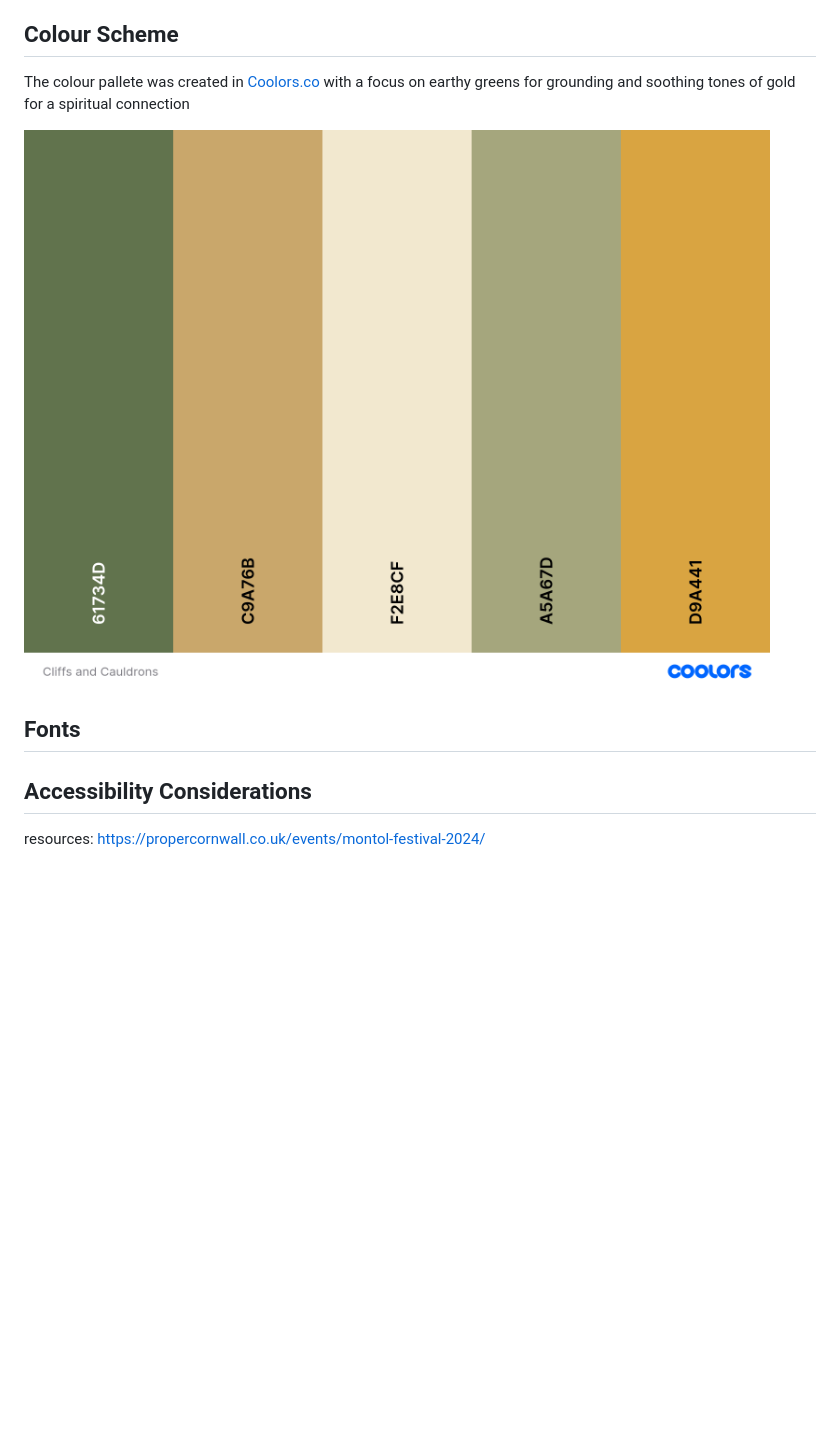
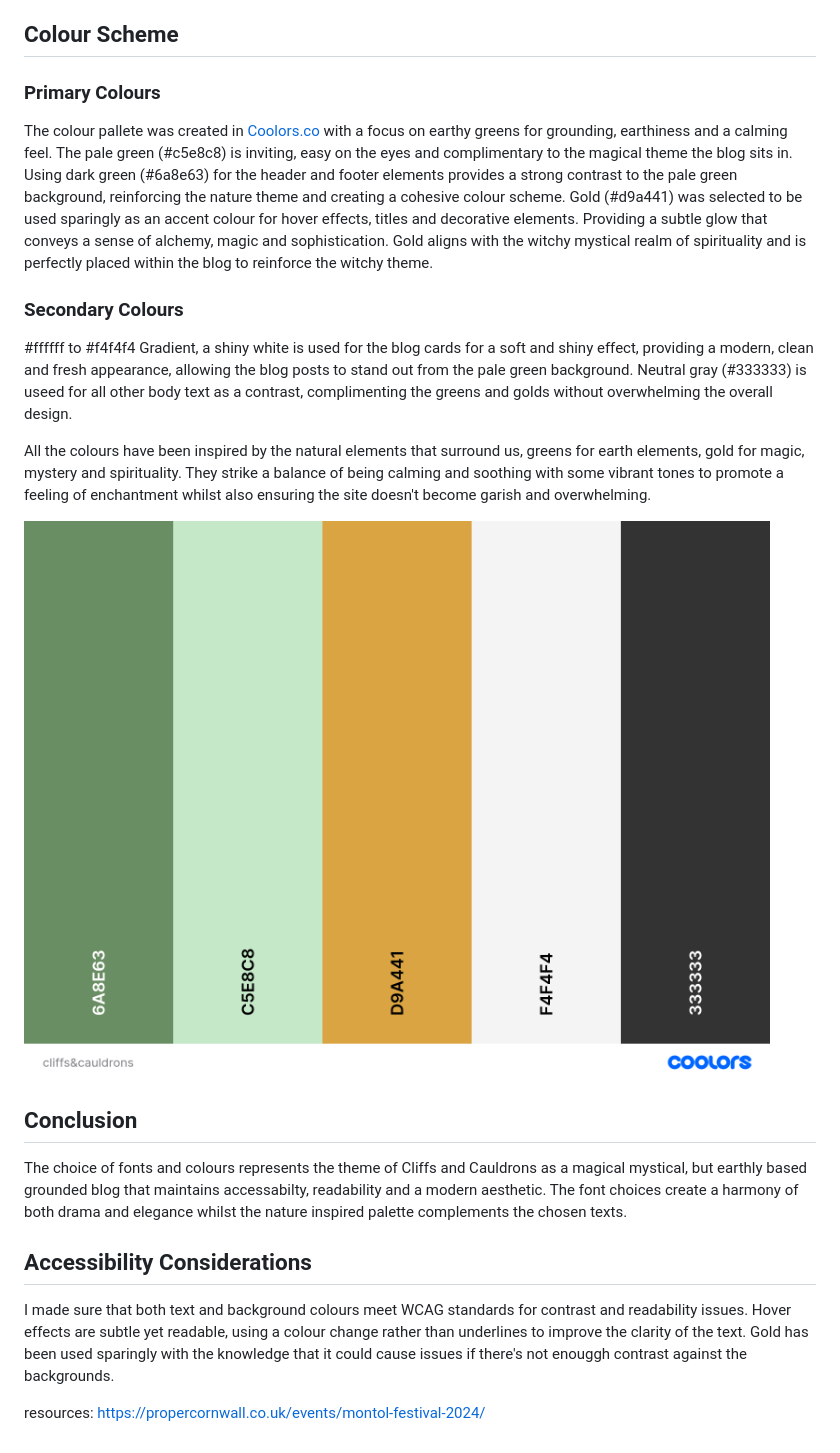
Before and after one commit to LynWorth/Cliffs-and-Cauldrons-Blog, a Markdown page: README.md, the part around the change printed below. GitHub-like rendering; pictures changed too: readme.images/cliffs&cauldrons.png (added); blank space fills up the shorter version.

Commit message:
Readme update with colour pallete choices, design influences and font choices

```diff
--- a/README.md
+++ b/README.md
@@ -32,14 +32,33 @@ In contrast, Merriweather is an elegant and highly readable serif font and was c
 
 ## Colour Scheme
 
-The colour pallete was created in <a href=https://coolors.co/>Coolors.co</a> with a focus on earthy greens for grounding and soothing tones of gold for a spiritual connection
+### Primary Colours
 
-![screenshot of coolers colour pallet](<assets/Cliffs and Cauldrons.png>)
+The colour pallete was created in <a href=https://coolors.co/>Coolors.co</a> with a focus on earthy greens for grounding, earthiness and a calming feel. The pale green (#c5e8c8) is inviting, easy on the eyes and complimentary to the magical theme the blog sits in. Using dark green (#6a8e63) for the header and footer elements provides a strong contrast to the pale green background, reinforcing the nature theme and creating a cohesive colour scheme.
+Gold (#d9a441) was selected to be used sparingly as an accent colour for hover effects, titles and  decorative elements. Providing a subtle glow that conveys a sense of alchemy, magic and sophistication. Gold aligns with the witchy mystical realm of spirituality and is perfectly placed within the blog to reinforce the witchy theme.
+
+### Secondary Colours
+
+#ffffff to #f4f4f4 Gradient, a shiny white is used for the blog cards for a soft and shiny effect, providing a modern, clean and fresh appearance, allowing the blog posts to stand out from the pale green background.
+Neutral gray (#333333) is useed for all other body text as a contrast, complimenting the greens and golds without overwhelming the overall design.
+
+All the colours have been inspired by the natural elements that surround us, greens for earth elements, gold for magic, mystery and spirituality. They strike a balance of being calming and soothing with some vibrant tones to promote a feeling of enchantment whilst also ensuring the site doesn't become garish and overwhelming.
 
 
-## Fonts
+
+![screenshot of coolers colour pallet](<readme.images/cliffs&cauldrons.png>)
+
+
+## Conclusion
+
+The choice of fonts and colours represents the theme of Cliffs and Cauldrons as a magical mystical, but earthly based grounded blog that maintains accessabilty, readability and a modern aesthetic. The font choices create a harmony of both drama and elegance whilst the nature inspired palette complements the chosen texts.
+
+
+
 
 ## Accessibility Considerations
+
+I made sure that both text and background colours meet WCAG standards for contrast and readability issues.  Hover effects are subtle yet readable, using a colour change rather than underlines to improve the clarity of the text. Gold has been used sparingly with the knowledge that it could cause issues if there's not enouggh contrast against the backgrounds.
 
 
 
```
Also changed, not shown: other parts of README.md (+4 -4 lines).
